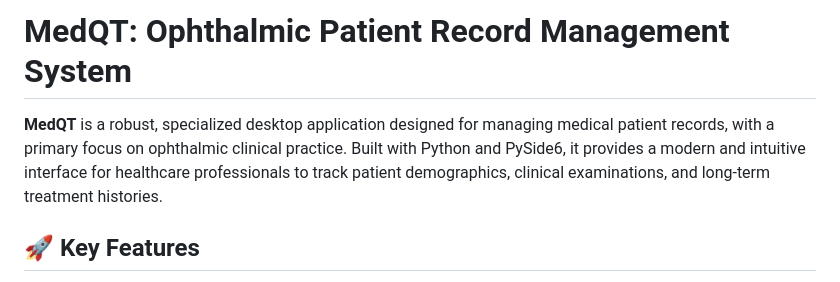
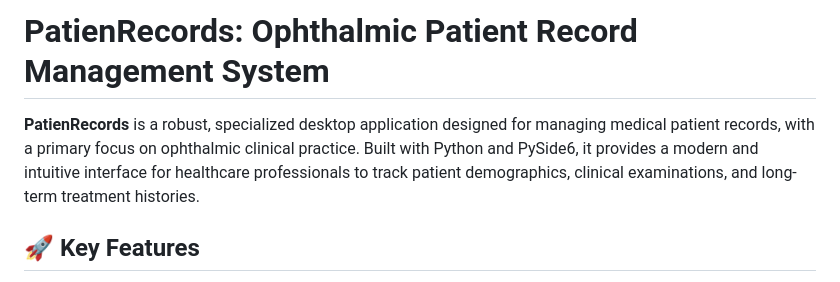
Before and after one commit to mfkilla13/patienrecords, a Markdown page: README.md, the part around the change. Drawn GitHub-style.

Commit message:
Rename project from MedQT to PatienRecords

```diff
--- a/README.md
+++ b/README.md
@@ -1,6 +1,6 @@
-# MedQT: Ophthalmic Patient Record Management System
+# PatienRecords: Ophthalmic Patient Record Management System
 
-**MedQT** is a robust, specialized desktop application designed for managing medical patient records, with a primary focus on ophthalmic clinical practice. Built with Python and PySide6, it provides a modern and intuitive interface for healthcare professionals to track patient demographics, clinical examinations, and long-term treatment histories.
+**PatienRecords** is a robust, specialized desktop application designed for managing medical patient records, with a primary focus on ophthalmic clinical practice. Built with Python and PySide6, it provides a modern and intuitive interface for healthcare professionals to track patient demographics, clinical examinations, and long-term treatment histories.
 
 ## 🚀 Key Features
 
```
